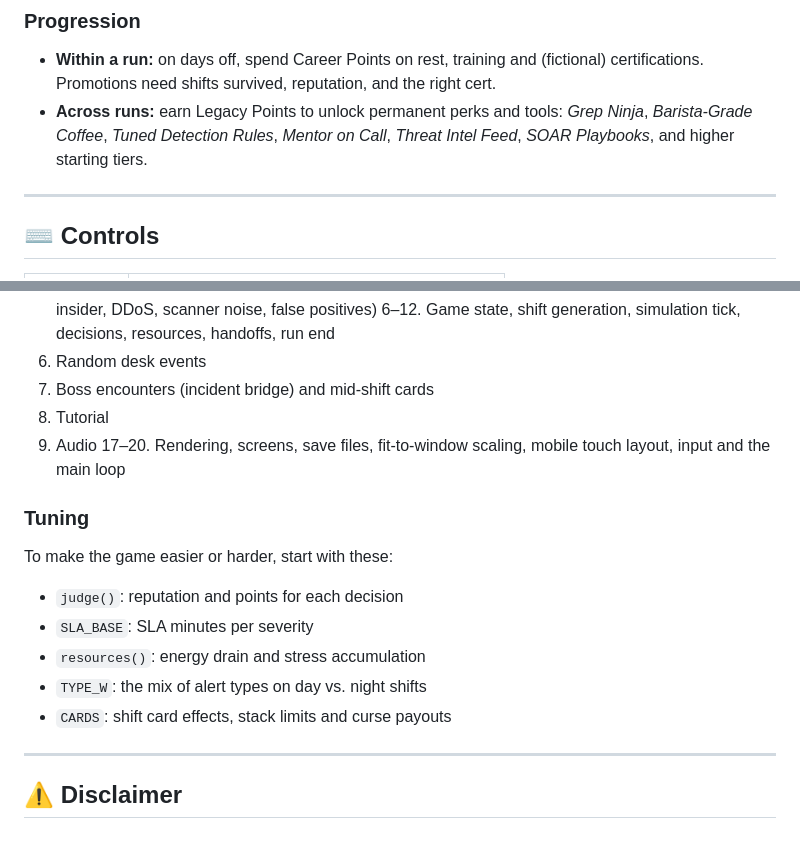
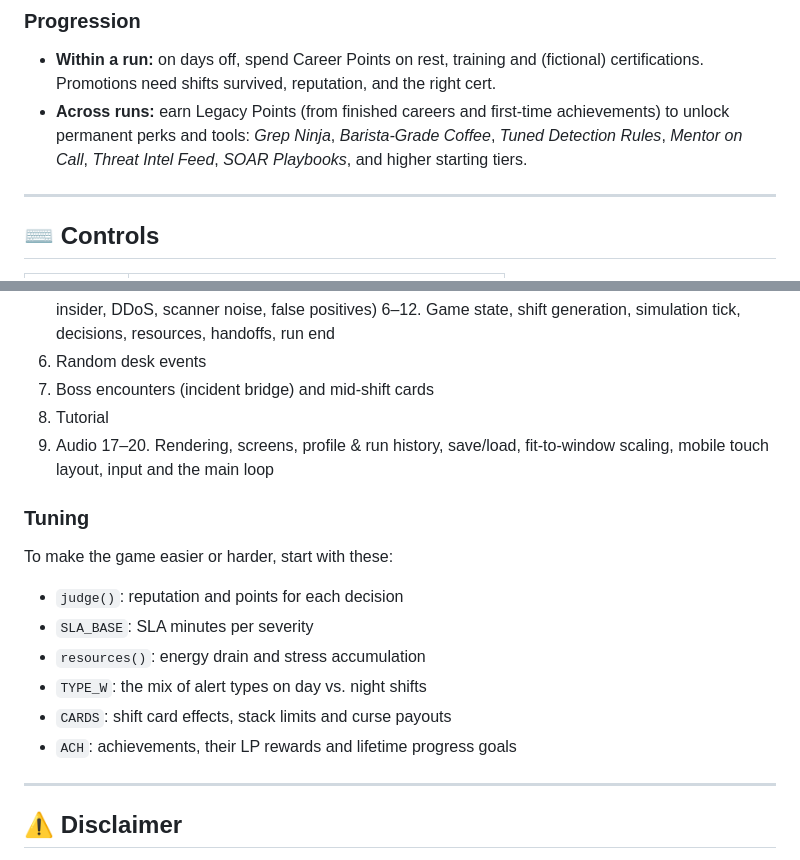
Before and after one commit to ShieldSyncOfficial/signal-noise, a Markdown page: README.md, 2 parts joined by grey strips. Rendered like a GitHub page.

```diff
--- a/README.md
+++ b/README.md
@@ -90,7 +90,7 @@ Every 5th shift, a major incident (ransomware outbreak, supply-chain compromise,
 
 ### Progression
 - **Within a run:** on days off, spend Career Points on rest, training and (fictional) certifications. Promotions need shifts survived, reputation, and the right cert.
-- **Across runs:** earn Legacy Points to unlock permanent perks and tools: *Grep Ninja*, *Barista-Grade Coffee*, *Tuned Detection Rules*, *Mentor on Call*, *Threat Intel Feed*, *SOAR Playbooks*, and higher starting tiers.
+- **Across runs:** earn Legacy Points (from finished careers and first-time achievements) to unlock permanent perks and tools: *Grep Ninja*, *Barista-Grade Coffee*, *Tuned Detection Rules*, *Mentor on Call*, *Threat Intel Feed*, *SOAR Playbooks*, and higher starting tiers.
 
 ---
 
@@ -166,7 +178,7 @@ The script is organized into numbered, commented sections:
 14. Boss encounters (incident bridge) and mid-shift cards
 15. Tutorial
 16. Audio
-17–20. Rendering, screens, save files, fit-to-window scaling, mobile touch layout, input and the main loop
+17–20. Rendering, screens, profile & run history, save/load, fit-to-window scaling, mobile touch layout, input and the main loop
 
 ### Tuning
 To make the game easier or harder, start with these:
@@ -175,6 +187,7 @@ To make the game easier or harder, start with these:
 - `resources()`: energy drain and stress accumulation
 - `TYPE_W`: the mix of alert types on day vs. night shifts
 - `CARDS`: shift card effects, stack limits and curse payouts
+- `ACH`: achievements, their LP rewards and lifetime progress goals
 
 ---
 
```
Also changed, not shown: other parts of README.md (+19 -7 lines), screenshots/profile.png (added), 1 other file.
